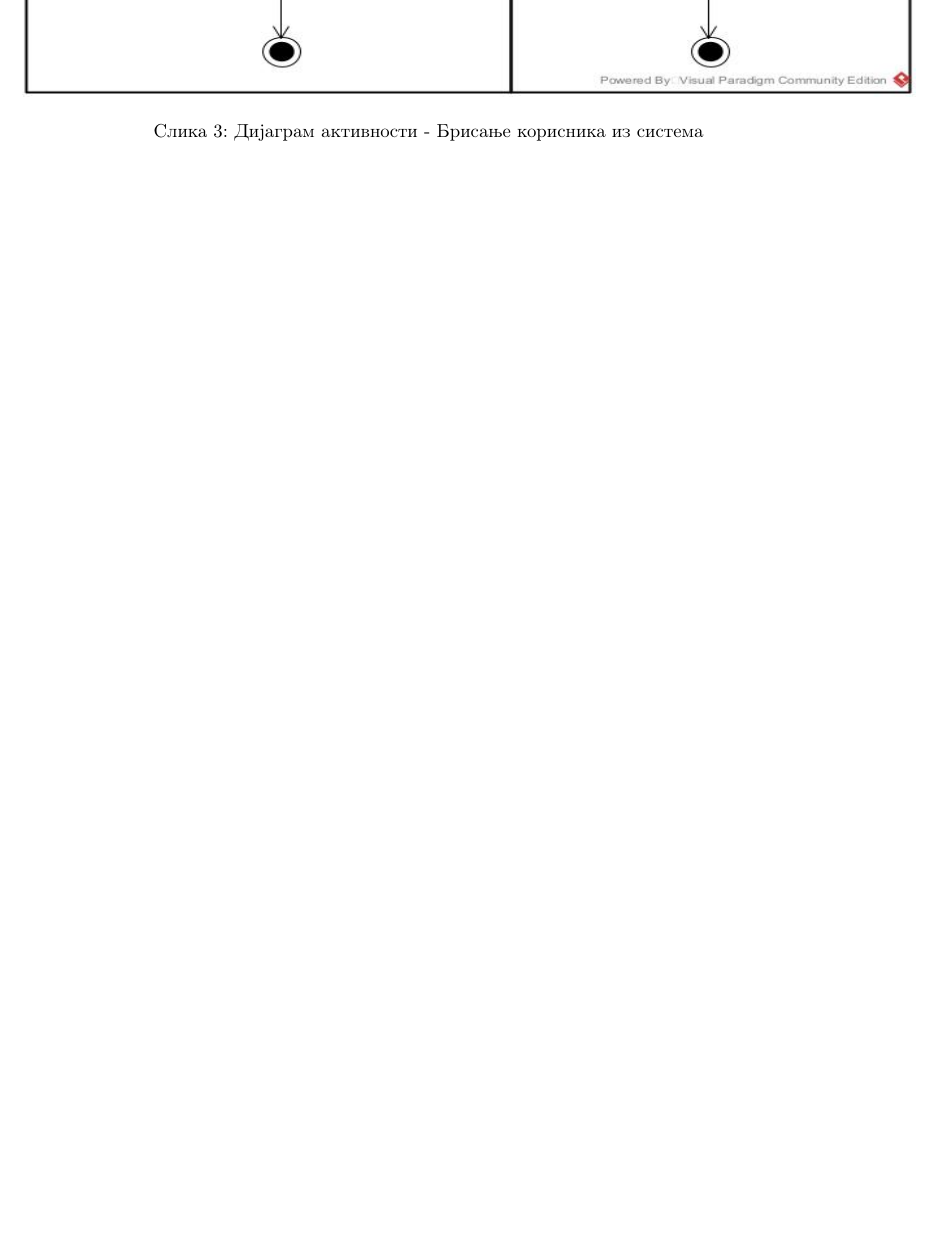
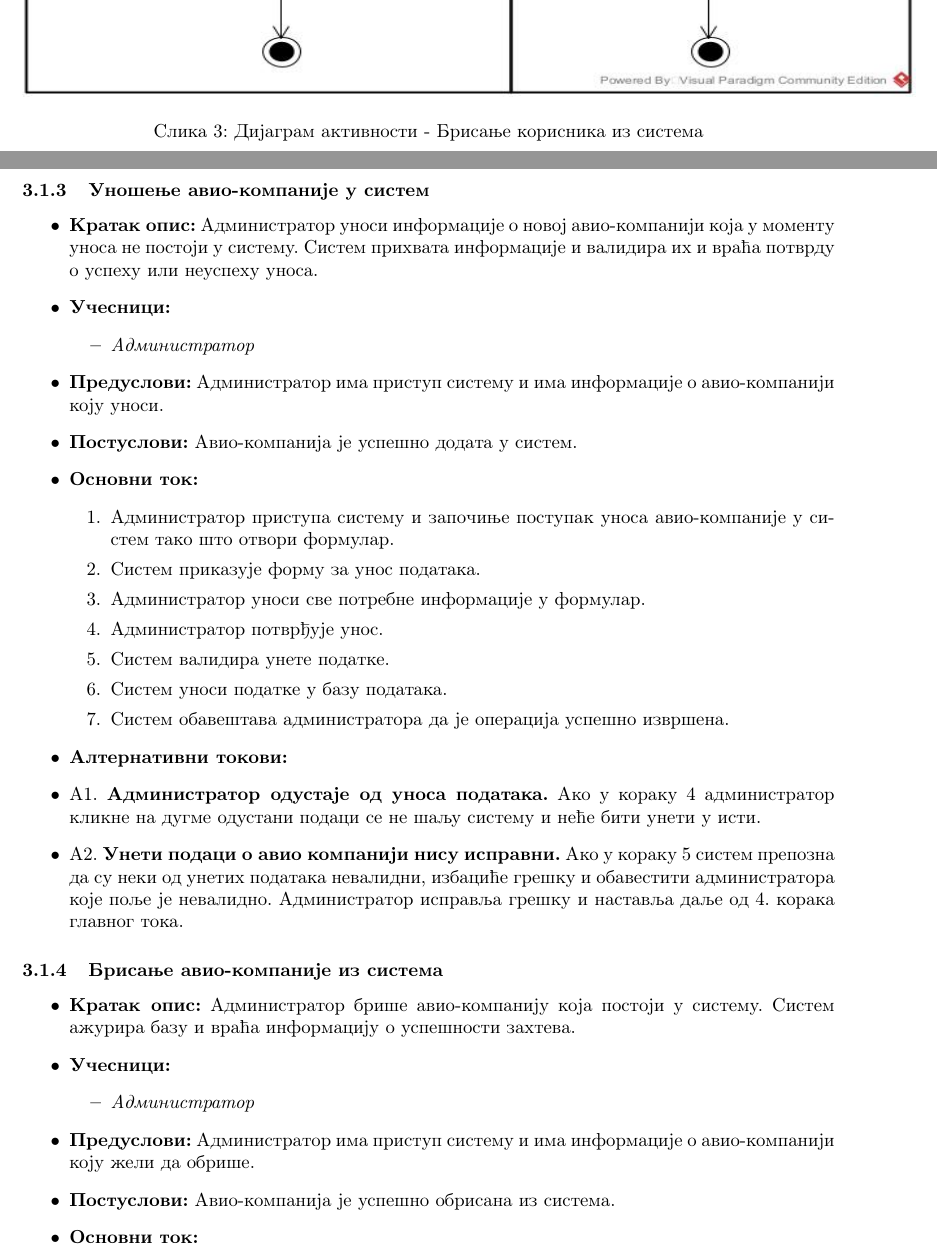
Before and after one commit to tamaricajev/Airport, a LaTeX document (airport.tex): part of page 8 of 17 before the commit and two parts of pages 8 and 9 of 19 after it, the two joined at a grey line, cut so that both start at the same text, the shorter picture padded with empty space. Compiled offline with pdfLaTeX.

Commit message:
Dodat slucaj upotrebe za dodavanje i brisanje avio-kompanije

```diff
--- a/airport.tex
+++ b/airport.tex
@@ -179,3 +171,43 @@
     \includegraphics[width=1.1\textwidth, height=18cm]{Dijagrami_slike/brisanje_korisnika.jpg}
     \caption{Дијаграм активности - Брисање корисника из система}
 \end{figure}
+
+
+\subsubsection{Уношење авио-компаније у систем}
+
+\begin{itemize}
+    \item \textbf{Кратак опис:} Администратор уноси информације о новој авио-компанији која у моменту уноса не постоји у систему. Систем прихвата информације и валидира их и враћа потврду о успеху или неуспеху уноса.
+    \item \textbf{Учесници:}
+        \begin{itemize}
+            \item \textit{Администратор}
+        \end{itemize}
+    \item \textbf{Предуслови:} Администратор има приступ систему и има информације о авио-компанији коју уноси.
+    \item \textbf{Постуслови:} Авио-компанија је успешно додата у систем.
+    \item \textbf{Основни ток:}
+        \begin{enumerate}
+            \item Администратор приступа систему и започиње поступак уноса авио-компаније у систем тако што отвори формулар.
+            \item Систем приказује форму за унос података.
+            \item Администратор уноси све потребне информације у формулар.
+            \item Администратор потврђује унос.
+            \item Систем валидира унете податке.
+            \item Систем уноси податке у базу података.
+            \item Систем обавештава администратора да је операција успешно извршена.
+        \end{enumerate}
+
+    \item \textbf{Алтернативни токови:}
+    \item А1. \textbf{Администратор одустаје од уноса података.} Ако у кораку 4 администратор кликне на дугме одустани подаци се не шаљу систему и неће бити унети у исти.
+    \item A2. \textbf{Унети подаци о авио компанији нису исправни.} Ако у кораку 5 систем препозна да су неки од унетих података невалидни, избациће грешку и обавестити администратора које поље је невалидно. Администратор исправља грешку и наставља даље од 4. корака главног тока.
+\end{itemize}
+
+\subsubsection{Брисање авио-компаније из система}
+
+\begin{itemize}
+    \item \textbf{Кратак опис:} Администратор брише авио-компанију која постоји у систему. Систем ажурира базу и враћа информацију о успешности захтева.
+    \item \textbf{Учесници:}
+        \begin{itemize}
+            \item \textit{Администратор}
+        \end{itemize}
+    \item \textbf{Предуслови:} Администратор има приступ систему и има информације о авио-компанији коју жели да обрише.
+    \item \textbf{Постуслови:} Авио-компанија је успешно обрисана из система.
+    \item \textbf{Основни ток:}
+        \begin{enumerate}
```
Also changed, not shown: airport.pdf, airport.tex (28 more changed lines).
